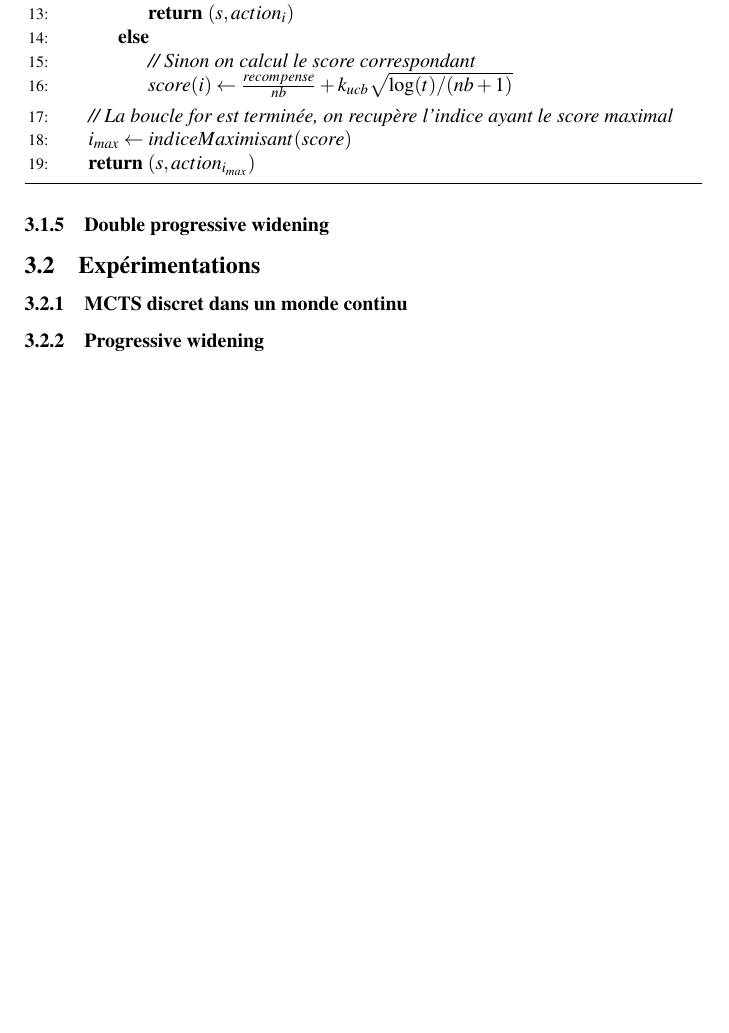
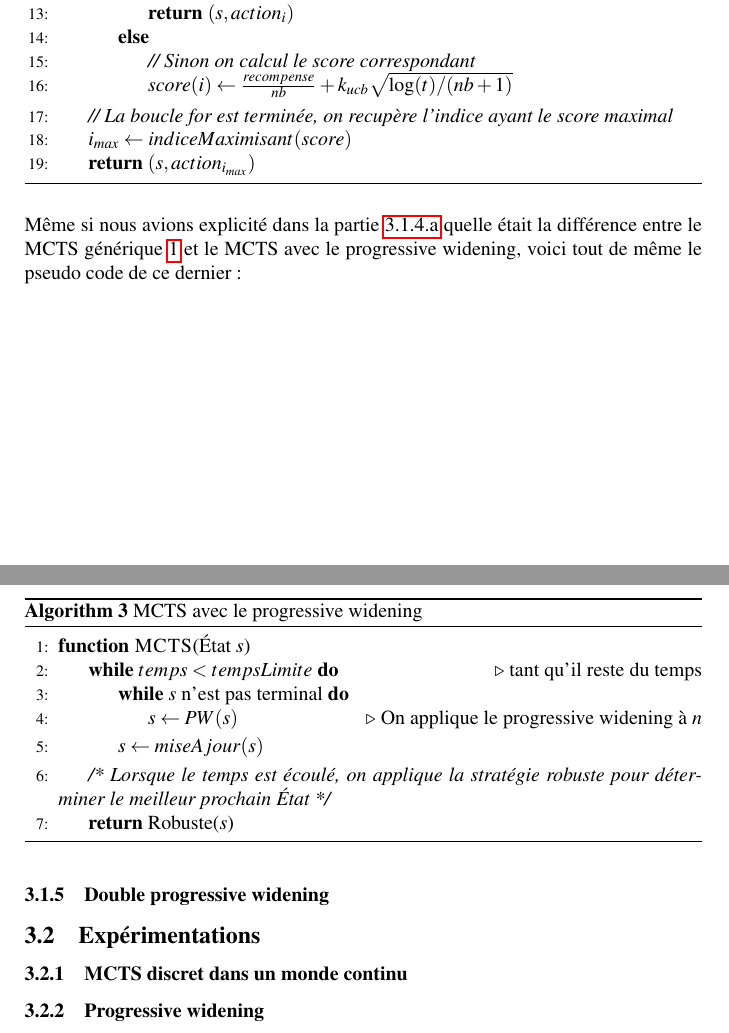
Before and after one commit to p1ma/MCTS, a LaTeX document (latex/rendu.tex): part of page 12 of 13 before the commit and two parts of pages 12 and 13 of 14 after it, the two joined at a grey line, cut so that both start at the same text, the shorter picture padded with empty space. Compiled offline with pdfLaTeX.

Commit message:
latex v3.3

```diff
--- a/latex/rendu.tex
+++ b/latex/rendu.tex
@@ -420,6 +420,25 @@ Maintenant que nous savons comment MCTS fonctionne dans un monde avec un nombre
 					\EndFunction
 				\end{algorithmic}
 		\end{algorithm}
+
+		Même si nous avions explicité dans la partie \ref{pw:principe} quelle était la différence entre le MCTS générique \ref{alg:mcts} et le MCTS avec le progressive widening, voici tout de même le pseudo code de ce dernier :
+
+		\begin{algorithm}
+			\caption{MCTS avec le progressive widening}
+			\label{alg:mctspw}
+				\begin{algorithmic}[1]
+					\Function{MCTS}{État $s$}
+						\While{$temps < tempsLimite $}\Comment{tant qu'il reste du temps}
+							\While{$s$ n'est pas terminal}
+								\State $s \gets PW(s)$ \Comment{On applique le progressive widening à $n$}
+							\EndWhile
+						\State $s \gets miseAjour(s)$
+						\EndWhile
+						\State \textit{/* Lorsque le temps est écoulé, on applique la stratégie robuste pour déterminer le meilleur prochain État */}
+					\State \textbf{return} Robuste($s$)
+					\EndFunction
+				\end{algorithmic}
+		\end{algorithm}
 	\subsubsection{Double progressive widening}
 \subsection{Expérimentations}
 	\subsubsection{MCTS discret dans un monde continu} \label{exp:mctsD}
```
Also changed, not shown: latex/rendu.tex (12 more changed lines).
